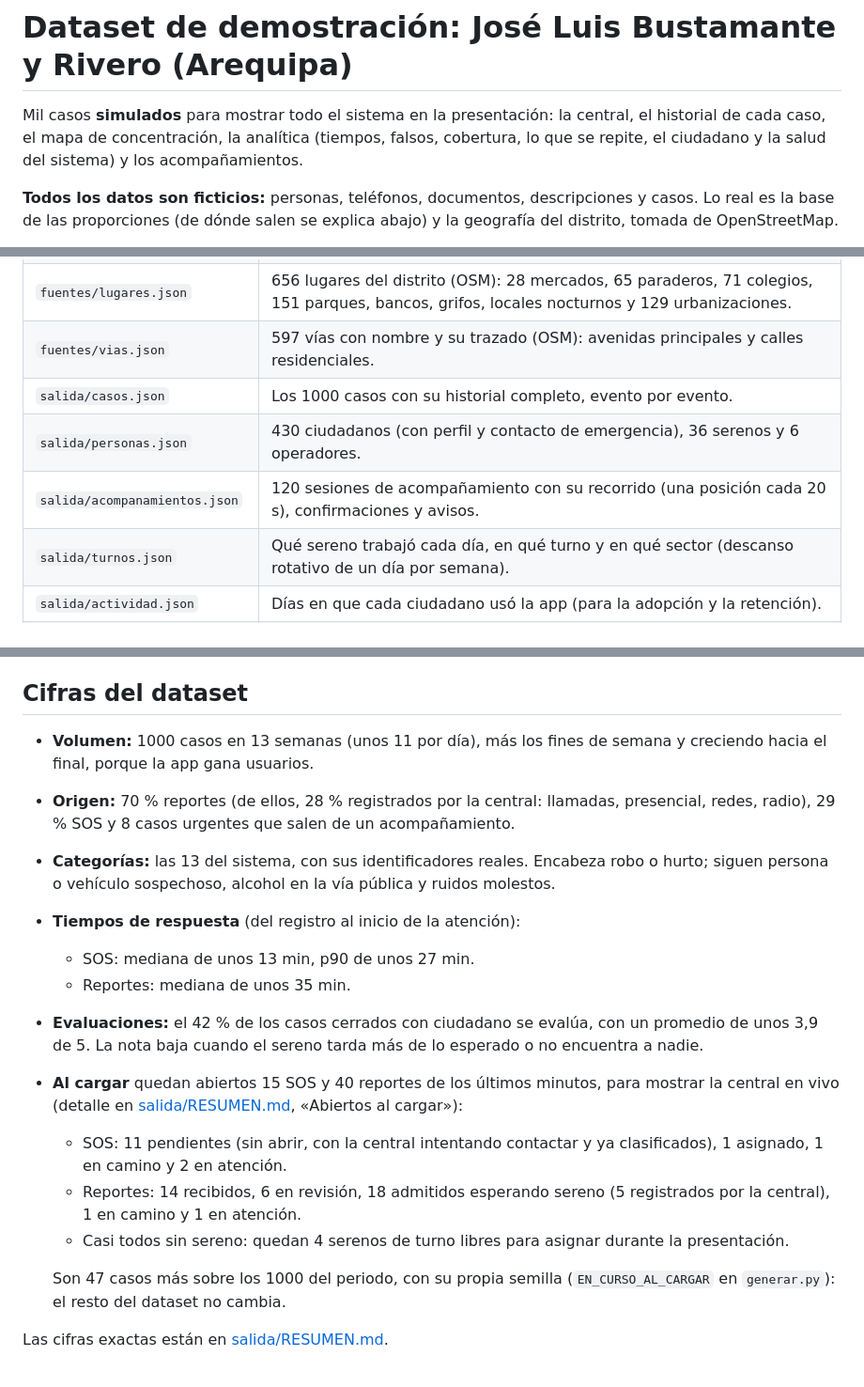
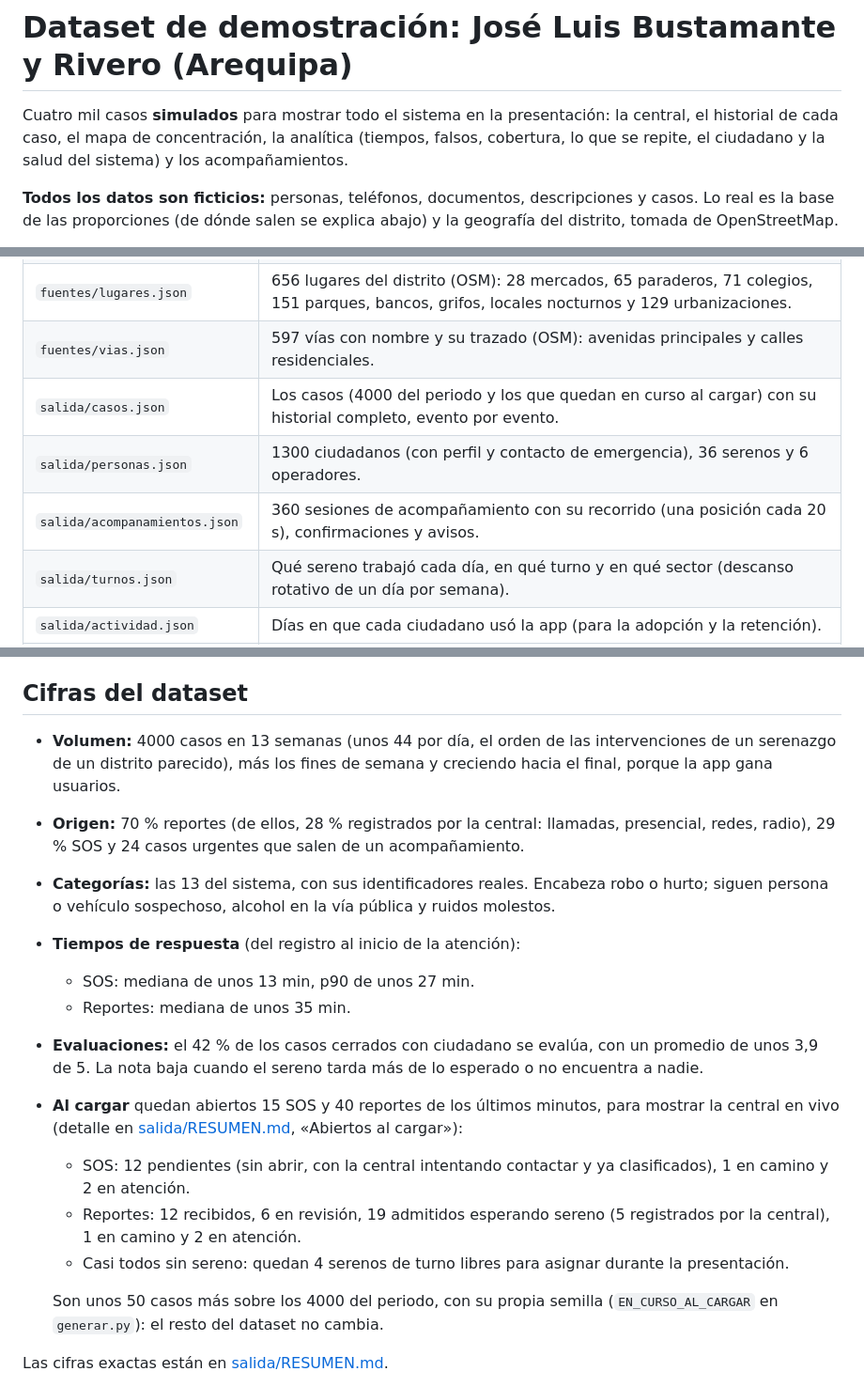
Before and after one commit to Triipas/Proyecto-CAD-Software-II, a Markdown page: herramientas/dataset-jlbyr/README.md, 3 parts joined by grey strips. Shown at 94% size. Drawn GitHub-style.

Commit message:
Dataset JLByR: README con las cifras del dataset de 4000 casos

```diff
--- a/herramientas/dataset-jlbyr/README.md
+++ b/herramientas/dataset-jlbyr/README.md
@@ -1,6 +1,6 @@
 # Dataset de demostración: José Luis Bustamante y Rivero (Arequipa)
 
-Mil casos **simulados** para mostrar todo el sistema en la presentación: la central, el historial de cada caso, el mapa de
+Cuatro mil casos **simulados** para mostrar todo el sistema en la presentación: la central, el historial de cada caso, el mapa de
 concentración, la analítica (tiempos, falsos, cobertura, lo que se repite, el ciudadano y la salud del sistema) y los
 acompañamientos.
 
@@ -18,9 +18,9 @@ proporciones (de dónde salen se explica abajo) y la geografía del distrito, to
 | `fuentes/limite-jlbyr.geojson` | Límite administrativo del distrito (OSM, relación 1887802). |
 | `fuentes/lugares.json` | 656 lugares del distrito (OSM): 28 mercados, 65 paraderos, 71 colegios, 151 parques, bancos, grifos, locales nocturnos y 129 urbanizaciones. |
 | `fuentes/vias.json` | 597 vías con nombre y su trazado (OSM): avenidas principales y calles residenciales. |
-| `salida/casos.json` | Los 1000 casos con su historial completo, evento por evento. |
-| `salida/personas.json` | 430 ciudadanos (con perfil y contacto de emergencia), 36 serenos y 6 operadores. |
-| `salida/acompanamientos.json` | 120 sesiones de acompañamiento con su recorrido (una posición cada 20 s), confirmaciones y avisos. |
+| `salida/casos.json` | Los casos (4000 del periodo y los que quedan en curso al cargar) con su historial completo, evento por evento. |
+| `salida/personas.json` | 1300 ciudadanos (con perfil y contacto de emergencia), 36 serenos y 6 operadores. |
+| `salida/acompanamientos.json` | 360 sesiones de acompañamiento con su recorrido (una posición cada 20 s), confirmaciones y avisos. |
 | `salida/turnos.json` | Qué sereno trabajó cada día, en qué turno y en qué sector (descanso rotativo de un día por semana). |
 | `salida/actividad.json` | Días en que cada ciudadano usó la app (para la adopción y la retención). |
 | `salida/casos.csv` | Una fila por caso, para revisarlo en Excel. |
@@ -32,8 +32,8 @@ Para regenerar: `python generar.py` (desde esta carpeta).
 
 ## Cifras del dataset
 
-- **Volumen:** 1000 casos en 13 semanas (unos 11 por día), más los fines de semana y creciendo hacia el final, porque la app gana usuarios.
-- **Origen:** 70 % reportes (de ellos, 28 % registrados por la central: llamadas, presencial, redes, radio), 29 % SOS y 8 casos urgentes que salen de un acompañamiento.
+- **Volumen:** 4000 casos en 13 semanas (unos 44 por día, el orden de las intervenciones de un serenazgo de un distrito parecido), más los fines de semana y creciendo hacia el final, porque la app gana usuarios.
+- **Origen:** 70 % reportes (de ellos, 28 % registrados por la central: llamadas, presencial, redes, radio), 29 % SOS y 24 casos urgentes que salen de un acompañamiento.
 - **Categorías:** las 13 del sistema, con sus identificadores reales. Encabeza robo o hurto; siguen persona o vehículo sospechoso, alcohol en la vía pública y ruidos molestos.
 - **Tiempos de respuesta** (del registro al inicio de la atención):
   - SOS: mediana de unos 13 min, p90 de unos 27 min.
@@ -41,11 +41,11 @@ Para regenerar: `python generar.py` (desde esta carpeta).
 - **Evaluaciones:** el 42 % de los casos cerrados con ciudadano se evalúa, con un promedio de unos 3,9 de 5. La nota baja cuando el sereno tarda más de lo esperado o no encuentra a nadie.
 - **Al cargar** quedan abiertos 15 SOS y 40 reportes de los últimos minutos, para mostrar la central en vivo (detalle en
   [salida/RESUMEN.md](salida/RESUMEN.md), «Abiertos al cargar»):
-  - SOS: 11 pendientes (sin abrir, con la central intentando contactar y ya clasificados), 1 asignado, 1 en camino y 2 en atención.
-  - Reportes: 14 recibidos, 6 en revisión, 18 admitidos esperando sereno (5 registrados por la central), 1 en camino y 1 en atención.
+  - SOS: 12 pendientes (sin abrir, con la central intentando contactar y ya clasificados), 1 en camino y 2 en atención.
+  - Reportes: 12 recibidos, 6 en revisión, 19 admitidos esperando sereno (5 registrados por la central), 1 en camino y 2 en atención.
   - Casi todos sin sereno: quedan 4 serenos de turno libres para asignar durante la presentación.
 
-  Son 47 casos más sobre los 1000 del periodo, con su propia semilla (`EN_CURSO_AL_CARGAR` en `generar.py`): el resto del dataset no cambia.
+  Son unos 50 casos más sobre los 4000 del periodo, con su propia semilla (`EN_CURSO_AL_CARGAR` en `generar.py`): el resto del dataset no cambia.
 
 Las cifras exactas están en [salida/RESUMEN.md](salida/RESUMEN.md).
 
```
Also changed, not shown: other parts of herramientas/dataset-jlbyr/README.md (+2 -2 lines), 1 other file.
